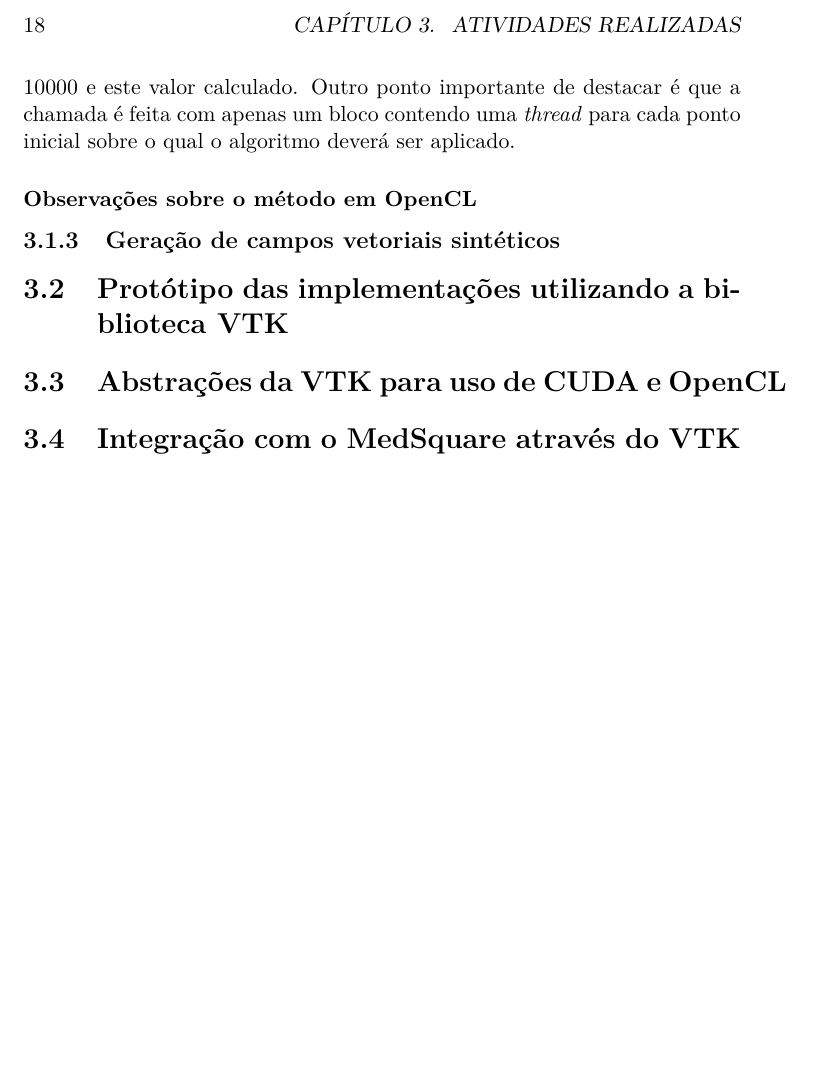
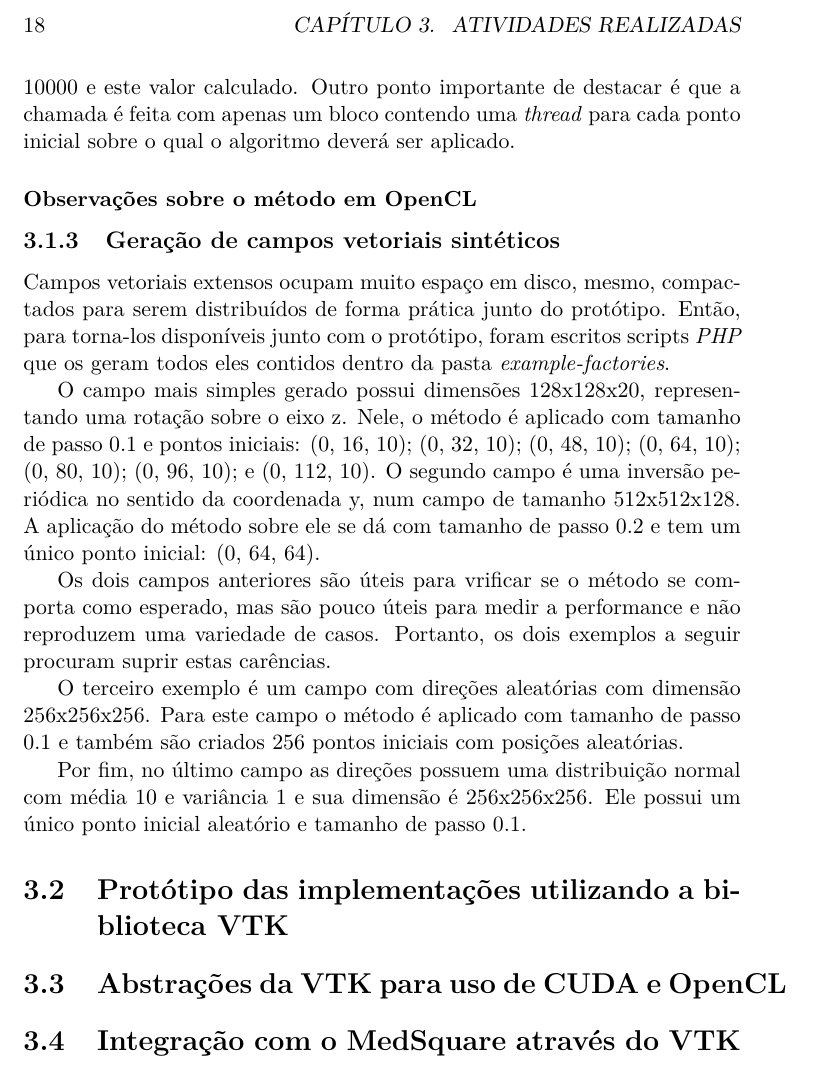
Before and after one commit to rafamanzo/runge-kutta-doc, a LaTeX thesis (monografia/main.tex, which reads monografia/atividades.tex): part of page 18 of 26, cut so that both start at the same text, the shorter picture padded with empty space. Compiled offline with pdfLaTeX.

Commit message:
Descrição de como os campos sintéticos foram gerados

```diff
--- a/monografia/atividades.tex
+++ b/monografia/atividades.tex
@@ -53,6 +53,15 @@ As interações entre todas as classes que compõe o protótipo podem ser vistas
     \subsubsection{Observações sobre o método em OpenCL}
 
   \subsection{Geração de campos vetoriais sintéticos}
+  Campos vetoriais extensos ocupam muito espaço em disco, mesmo, compactados para serem distribuídos de forma prática junto do protótipo. Então, para torna-los disponíveis junto com o protótipo, foram escritos scripts \textit{PHP} que os geram todos eles contidos dentro da pasta \textit{example-factories}.
+
+  O campo mais simples gerado possui dimensões 128x128x20, representando uma rotação sobre o eixo z. Nele, o método é aplicado com tamanho de passo 0.1 e pontos iniciais: (0, 16, 10); (0, 32, 10); (0, 48, 10); (0, 64, 10); (0, 80, 10); (0, 96, 10); e  (0, 112, 10). O segundo campo é uma inversão periódica no sentido da coordenada y, num campo de tamanho 512x512x128. A aplicação do método sobre ele se dá com tamanho de passo 0.2 e tem um único ponto inicial: (0, 64, 64).
+
+  Os dois campos anteriores são úteis para vrificar se o método se comporta como esperado, mas são pouco úteis para medir a performance e não reproduzem uma variedade de casos. Portanto, os dois exemplos a seguir procuram suprir estas carências.
+
+  O terceiro exemplo é um campo com direções aleatórias com dimensão 256x256x256. Para este campo o método é aplicado com tamanho de passo 0.1 e também são criados 256 pontos iniciais com posições aleatórias.
+
+  Por fim, no último campo as direções possuem uma distribuição normal com média 10 e variância 1 e sua dimensão é 256x256x256. Ele possui um único ponto inicial aleatório e tamanho de passo 0.1.
 
 \section{Protótipo das implementações utilizando a biblioteca VTK}
 \section{Abstrações da VTK para uso de CUDA e OpenCL}
```
